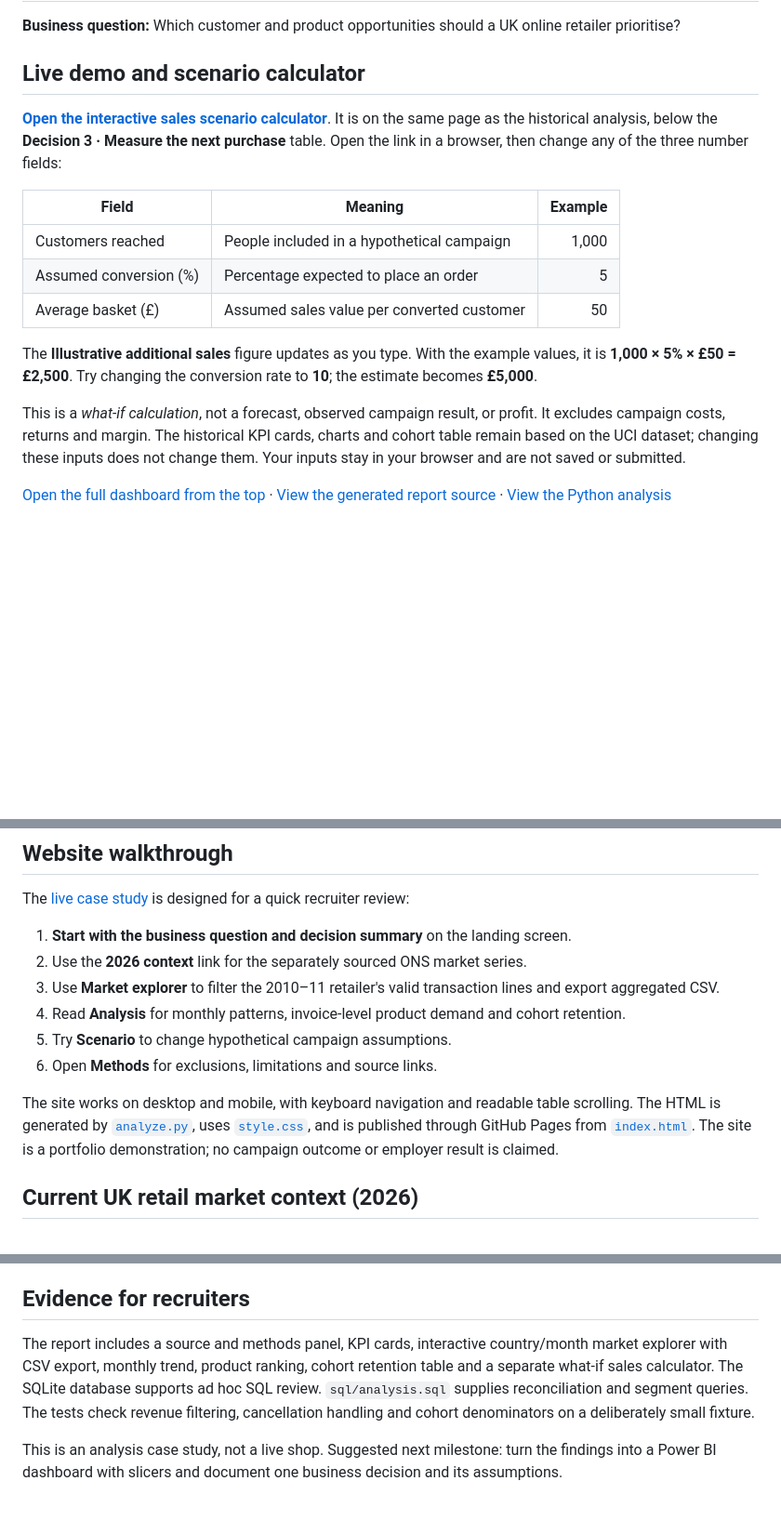
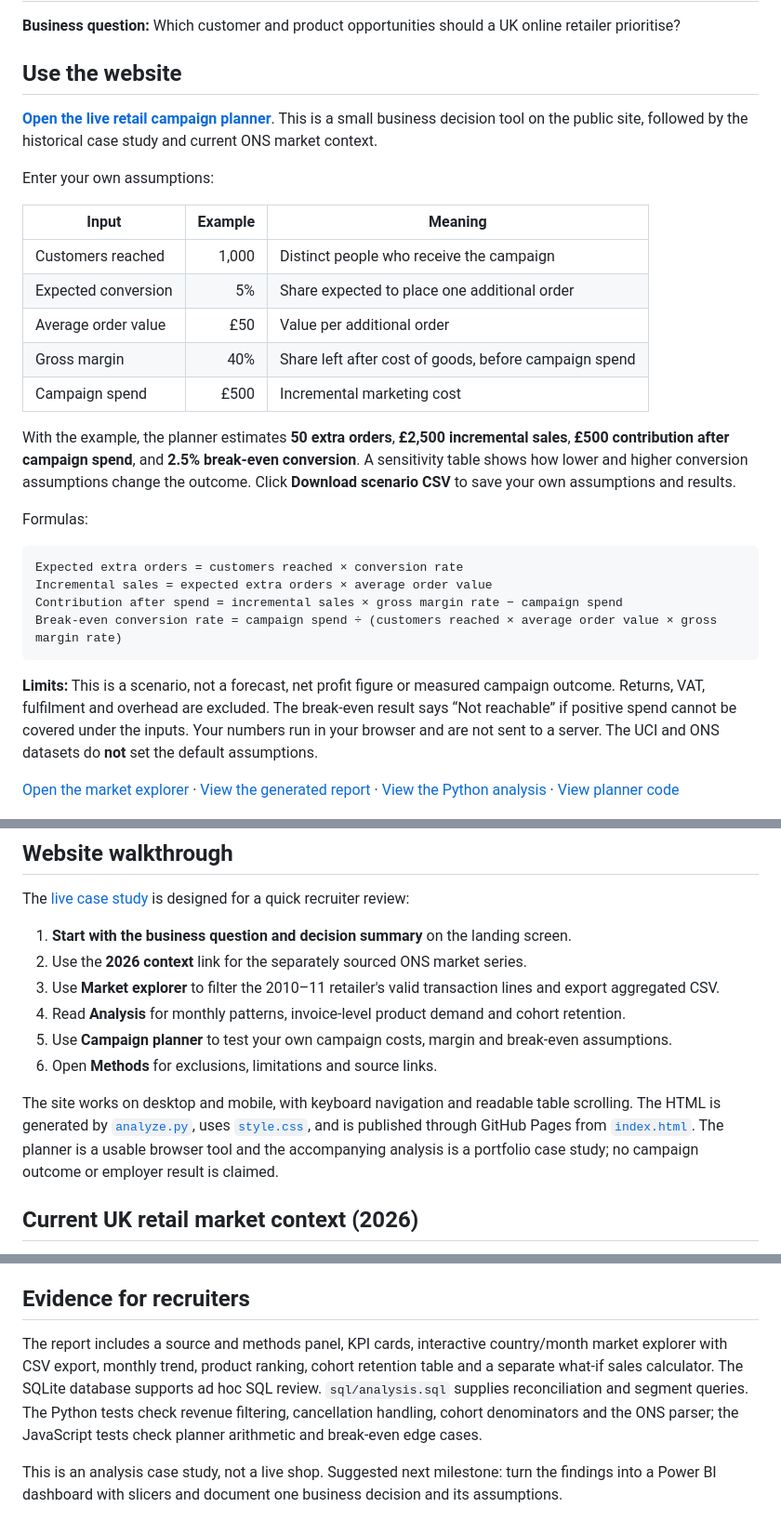
Before and after one commit to Banoth281/retail-growth-retention-decision-studio, a Markdown page: README.md, 3 parts joined by grey strips. Shown at 93% size. Drawn GitHub-style; blank space fills up the shorter version.

Commit message:
Explain usable campaign planner, formulas and example

````diff
--- a/README.md
+++ b/README.md
@@ -2,21 +2,34 @@
 
 **Business question:** Which customer and product opportunities should a UK online retailer prioritise?
 
-## Live demo and scenario calculator
+## Use the website
 
-**[Open the interactive sales scenario calculator](https://banoth281.github.io/retail-growth-retention-decision-studio/#scenario)**. It is on the same page as the historical analysis, below the **Decision 3 · Measure the next purchase** table. Open the link in a browser, then change any of the three number fields:
+**[Open the live retail campaign planner](https://banoth281.github.io/retail-growth-retention-decision-studio/#scenario)**. This is a small business decision tool on the public site, followed by the historical case study and current ONS market context.
 
-| Field | Meaning | Example |
-| --- | --- | ---: |
-| Customers reached | People included in a hypothetical campaign | 1,000 |
-| Assumed conversion (%) | Percentage expected to place an order | 5 |
-| Average basket (£) | Assumed sales value per converted customer | 50 |
+Enter your own assumptions:
 
-The **Illustrative additional sales** figure updates as you type. With the example values, it is **1,000 × 5% × £50 = £2,500**. Try changing the conversion rate to **10**; the estimate becomes **£5,000**.
+| Input | Example | Meaning |
+| --- | ---: | --- |
+| Customers reached | 1,000 | Distinct people who receive the campaign |
+| Expected conversion | 5% | Share expected to place one additional order |
+| Average order value | £50 | Value per additional order |
+| Gross margin | 40% | Share left after cost of goods, before campaign spend |
+| Campaign spend | £500 | Incremental marketing cost |
 
-This is a *what-if calculation*, not a forecast, observed campaign result, or profit. It excludes campaign costs, returns and margin. The historical KPI cards, charts and cohort table remain based on the UCI dataset; changing these inputs does not change them. Your inputs stay in your browser and are not saved or submitted.
+With the example, the planner estimates **50 extra orders**, **£2,500 incremental sales**, **£500 contribution after campaign spend**, and **2.5% break-even conversion**. A sensitivity table shows how lower and higher conversion assumptions change the outcome. Click **Download scenario CSV** to save your own assumptions and results.
 
-[Open the full dashboard from the top](https://banoth281.github.io/retail-growth-retention-decision-studio/) · [View the generated report source](report.html) · [View the Python analysis](analyze.py)
+Formulas:
+
+```text
+Expected extra orders = customers reached × conversion rate
+Incremental sales = expected extra orders × average order value
+Contribution after spend = incremental sales × gross margin rate − campaign spend
+Break-even conversion rate = campaign spend ÷ (customers reached × average order value × gross margin rate)
+```
+
+**Limits:** This is a scenario, not a forecast, net profit figure or measured campaign outcome. Returns, VAT, fulfilment and overhead are excluded. The break-even result says “Not reachable” if positive spend cannot be covered under the inputs. Your numbers run in your browser and are not sent to a server. The UCI and ONS datasets do **not** set the default assumptions.
+
+[Open the market explorer](https://banoth281.github.io/retail-growth-retention-decision-studio/#explorer) · [View the generated report](report.html) · [View the Python analysis](analyze.py) · [View planner code](campaign.js)
 
 ![Monthly valid sales, January–November 2011](outputs/monthly_revenue.png)
 
@@ -30,10 +43,10 @@ The [live case study](https://banoth281.github.io/retail-growth-retention-decisi
 2. Use the **2026 context** link for the separately sourced ONS market series.
 3. Use **Market explorer** to filter the 2010–11 retailer's valid transaction lines and export aggregated CSV.
 4. Read **Analysis** for monthly patterns, invoice-level product demand and cohort retention.
-5. Try **Scenario** to change hypothetical campaign assumptions.
+5. Use **Campaign planner** to test your own campaign costs, margin and break-even assumptions.
 6. Open **Methods** for exclusions, limitations and source links.
 
-The site works on desktop and mobile, with keyboard navigation and readable table scrolling. The HTML is generated by [`analyze.py`](analyze.py), uses [`style.css`](style.css), and is published through GitHub Pages from [`index.html`](index.html). The site is a portfolio demonstration; no campaign outcome or employer result is claimed.
+The site works on desktop and mobile, with keyboard navigation and readable table scrolling. The HTML is generated by [`analyze.py`](analyze.py), uses [`style.css`](style.css), and is published through GitHub Pages from [`index.html`](index.html). The planner is a usable browser tool and the accompanying analysis is a portfolio case study; no campaign outcome or employer result is claimed.
 
 ## Current UK retail market context (2026)
 
@@ -107,6 +120,6 @@ The December 2011 source is partial, ending 9 December. The monthly revenue char
 
 ## Evidence for recruiters
 
-The report includes a source and methods panel, KPI cards, interactive country/month market explorer with CSV export, monthly trend, product ranking, cohort retention table and a separate what-if sales calculator. The SQLite database supports ad hoc SQL review. `sql/analysis.sql` supplies reconciliation and segment queries. The tests check revenue filtering, cancellation handling and cohort denominators on a deliberately small fixture.
+The report includes a source and methods panel, KPI cards, interactive country/month market explorer with CSV export, monthly trend, product ranking, cohort retention table and a separate what-if sales calculator. The SQLite database supports ad hoc SQL review. `sql/analysis.sql` supplies reconciliation and segment queries. The Python tests check revenue filtering, cancellation handling, cohort denominators and the ONS parser; the JavaScript tests check planner arithmetic and break-even edge cases.
 
 This is an analysis case study, not a live shop. Suggested next milestone: turn the findings into a Power BI dashboard with slicers and document one business decision and its assumptions.
````
